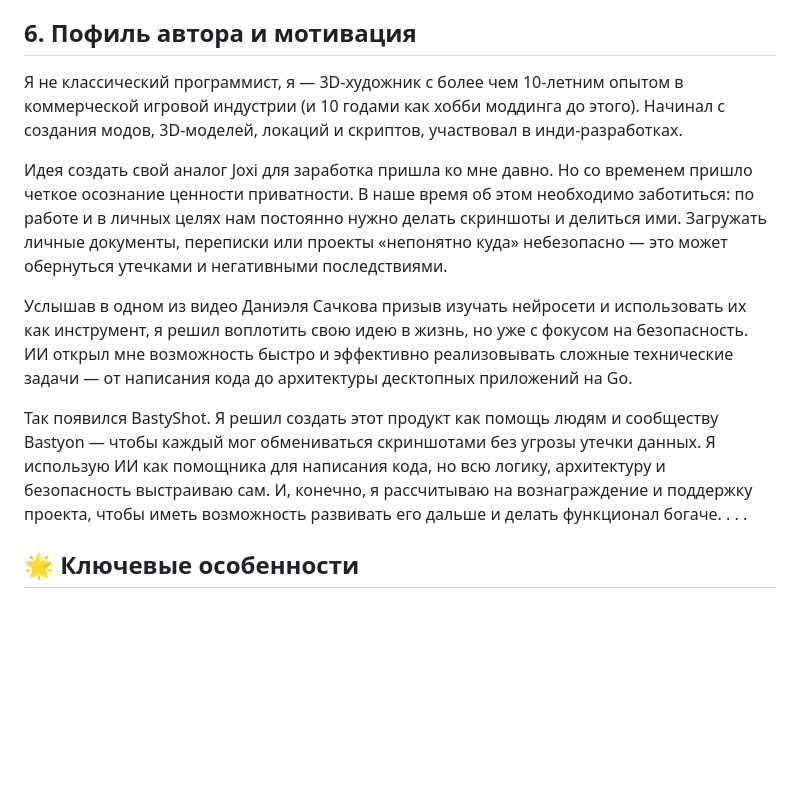
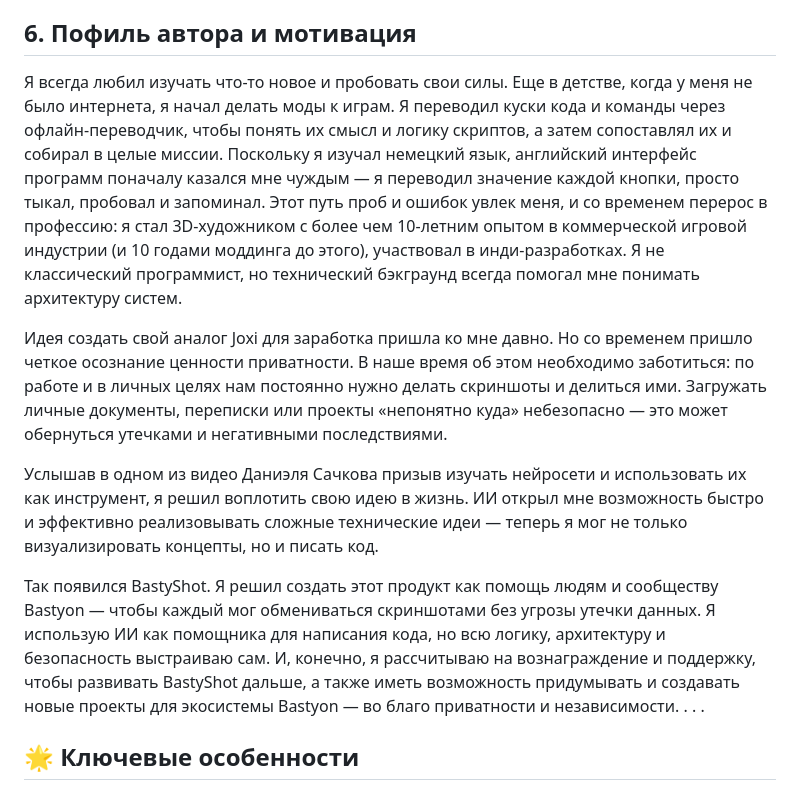
Before and after one commit to FilB5/BastyShot, a Markdown page: README.md, the part around the change. Rendered like a GitHub page; blank space fills up the shorter version.

```diff
--- a/README.md
+++ b/README.md
@@ -39,13 +39,13 @@ Web3 авторизация и подписки: Внедрение автори
 
 ## 6. Пофиль автора и мотивация
 
-Я не классический программист, я — 3D-художник с более чем 10-летним опытом в коммерческой игровой индустрии (и 10 годами как хобби моддинга до этого). Начинал с создания модов, 3D-моделей, локаций и скриптов, участвовал в инди-разработках.
+Я всегда любил изучать что-то новое и пробовать свои силы. Еще в детстве, когда у меня не было интернета, я начал делать моды к играм. Я переводил куски кода и команды через офлайн-переводчик, чтобы понять их смысл и логику скриптов, а затем сопоставлял их и собирал в целые миссии. Поскольку я изучал немецкий язык, английский интерфейс программ поначалу казался мне чуждым — я переводил значение каждой кнопки, просто тыкал, пробовал и запоминал. Этот путь проб и ошибок увлек меня, и со временем перерос в профессию: я стал 3D-художником с более чем 10-летним опытом в коммерческой игровой индустрии (и 10 годами моддинга до этого), участвовал в инди-разработках. Я не классический программист, но технический бэкграунд всегда помогал мне понимать архитектуру систем.
 
 Идея создать свой аналог Joxi для заработка пришла ко мне давно. Но со временем пришло четкое осознание ценности приватности. В наше время об этом необходимо заботиться: по работе и в личных целях нам постоянно нужно делать скриншоты и делиться ими. Загружать личные документы, переписки или проекты «непонятно куда» небезопасно — это может обернуться утечками и негативными последствиями.
 
-Услышав в одном из видео Даниэля Сачкова призыв изучать нейросети и использовать их как инструмент, я решил воплотить свою идею в жизнь, но уже с фокусом на безопасность. ИИ открыл мне возможность быстро и эффективно реализовывать сложные технические задачи — от написания кода до архитектуры десктопных приложений на Go.
+Услышав в одном из видео Даниэля Сачкова призыв изучать нейросети и использовать их как инструмент, я решил воплотить свою идею в жизнь. ИИ открыл мне возможность быстро и эффективно реализовывать сложные технические идеи — теперь я мог не только визуализировать концепты, но и писать код.
 
-Так появился BastyShot. Я решил создать этот продукт как помощь людям и сообществу Bastyon — чтобы каждый мог обмениваться скриншотами без угрозы утечки данных. Я использую ИИ как помощника для написания кода, но всю логику, архитектуру и безопасность выстраиваю сам. И, конечно, я рассчитываю на вознаграждение и поддержку проекта, чтобы иметь возможность развивать его дальше и делать функционал богаче.
+Так появился BastyShot. Я решил создать этот продукт как помощь людям и сообществу Bastyon — чтобы каждый мог обмениваться скриншотами без угрозы утечки данных. Я использую ИИ как помощника для написания кода, но всю логику, архитектуру и безопасность выстраиваю сам. И, конечно, я рассчитываю на вознаграждение и поддержку, чтобы развивать BastyShot дальше, а также иметь возможность придумывать и создавать новые проекты для экосистемы Bastyon — во благо приватности и независимости.
 .
 .
 .
```
